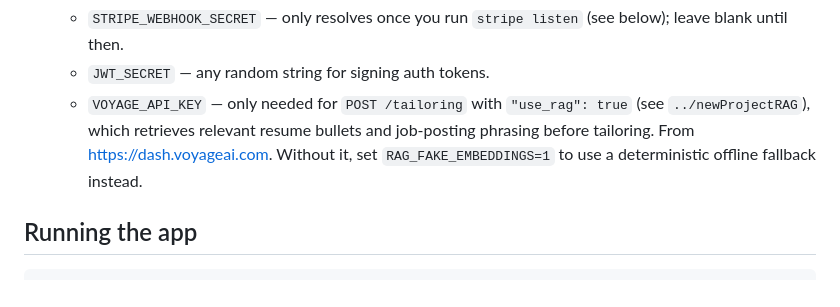
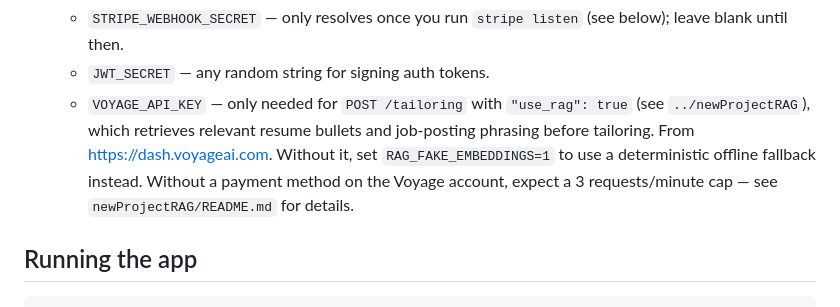
Before and after one commit to Gaurav047/job-applications-tracker, a Markdown page: README.md, the part around the change. Rendered like a GitHub page.

```diff
--- a/README.md
+++ b/README.md
@@ -53,7 +53,8 @@ yet.
    - `VOYAGE_API_KEY` — only needed for `POST /tailoring` with `"use_rag": true` (see
      `../newProjectRAG`), which retrieves relevant resume bullets and job-posting phrasing before
      tailoring. From https://dash.voyageai.com. Without it, set `RAG_FAKE_EMBEDDINGS=1` to use a
-     deterministic offline fallback instead.
+     deterministic offline fallback instead. Without a payment method on the Voyage account,
+     expect a 3 requests/minute cap — see `newProjectRAG/README.md` for details.
 
 ## Running the app
 
```
Also changed, not shown: newProjectRAG/README.md (+6 -0 lines).
